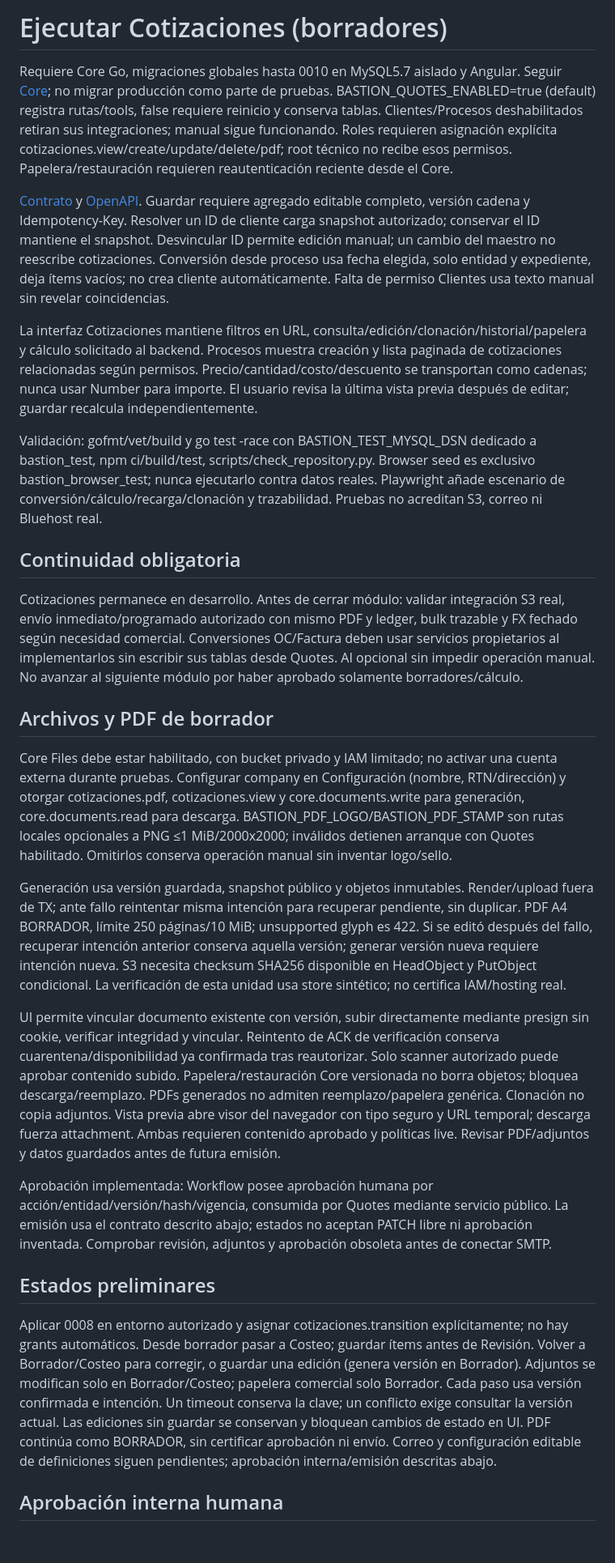
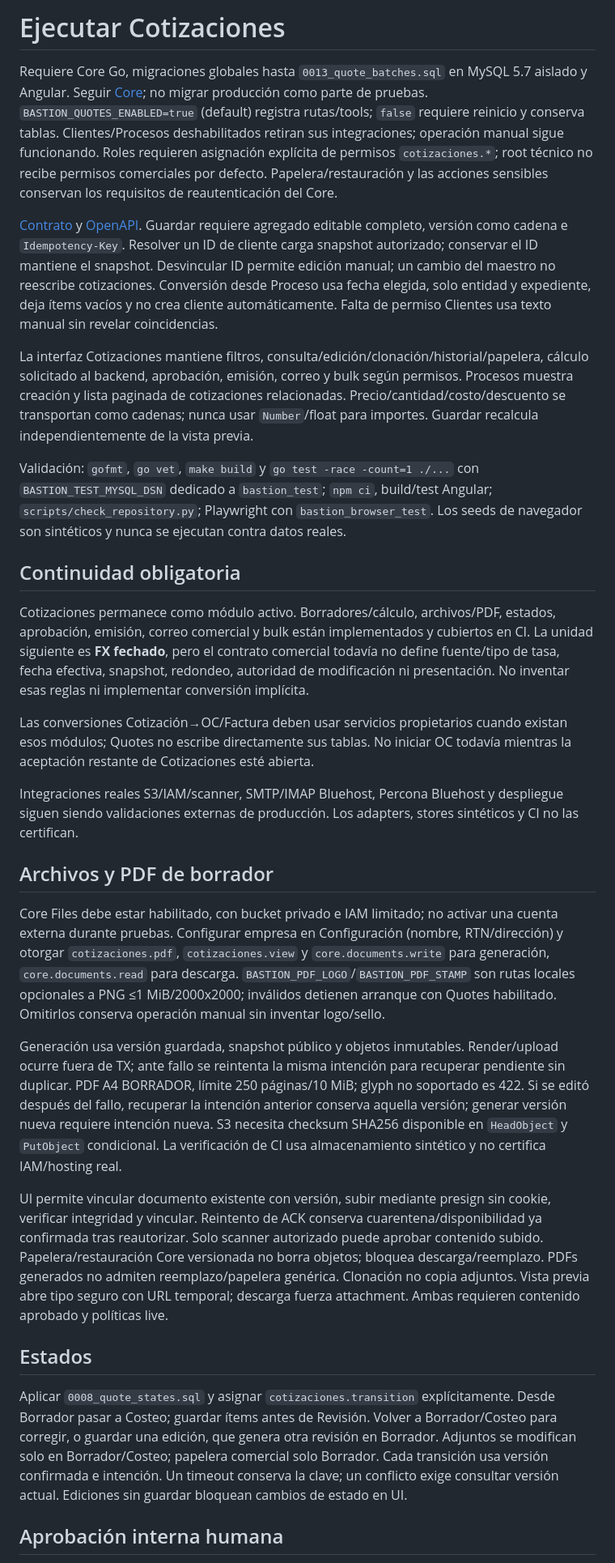
Before and after one commit to Ahcast/Bastion, a Markdown page: docs/development/quotes-runbook.md, the part around one of its changes. Shown at 81% size. GitHub-like rendering; blank space fills up the shorter version.

Commit message:
docs(quotes): align runbook with email and bulk implementation

```diff
--- a/docs/development/quotes-runbook.md
+++ b/docs/development/quotes-runbook.md
@@ -1,30 +1,32 @@
-# Ejecutar Cotizaciones (borradores)
+# Ejecutar Cotizaciones
 
-Requiere Core Go, migraciones globales hasta 0010 en MySQL5.7 aislado y Angular. Seguir [Core](core-runbook.md); no migrar producción como parte de pruebas. BASTION_QUOTES_ENABLED=true (default) registra rutas/tools, false requiere reinicio y conserva tablas. Clientes/Procesos deshabilitados retiran sus integraciones; manual sigue funcionando. Roles requieren asignación explícita cotizaciones.view/create/update/delete/pdf; root técnico no recibe esos permisos. Papelera/restauración requieren reautenticación reciente desde el Core.
+Requiere Core Go, migraciones globales hasta `0013_quote_batches.sql` en MySQL 5.7 aislado y Angular. Seguir [Core](core-runbook.md); no migrar producción como parte de pruebas. `BASTION_QUOTES_ENABLED=true` (default) registra rutas/tools; `false` requiere reinicio y conserva tablas. Clientes/Procesos deshabilitados retiran sus integraciones; operación manual sigue funcionando. Roles requieren asignación explícita de permisos `cotizaciones.*`; root técnico no recibe permisos comerciales por defecto. Papelera/restauración y las acciones sensibles conservan los requisitos de reautenticación del Core.
 
-[Contrato](../contracts/quotes.md) y [OpenAPI](../contracts/quotes-openapi.json). Guardar requiere agregado editable completo, versión cadena y Idempotency-Key. Resolver un ID de cliente carga snapshot autorizado; conservar el ID mantiene el snapshot. Desvincular ID permite edición manual; un cambio del maestro no reescribe cotizaciones. Conversión desde proceso usa fecha elegida, solo entidad y expediente, deja ítems vacíos; no crea cliente automáticamente. Falta de permiso Clientes usa texto manual sin revelar coincidencias.
+[Contrato](../contracts/quotes.md) y [OpenAPI](../contracts/quotes-openapi.json). Guardar requiere agregado editable completo, versión como cadena e `Idempotency-Key`. Resolver un ID de cliente carga snapshot autorizado; conservar el ID mantiene el snapshot. Desvincular ID permite edición manual; un cambio del maestro no reescribe cotizaciones. Conversión desde Proceso usa fecha elegida, solo entidad y expediente, deja ítems vacíos y no crea cliente automáticamente. Falta de permiso Clientes usa texto manual sin revelar coincidencias.
 
-La interfaz Cotizaciones mantiene filtros en URL, consulta/edición/clonación/historial/papelera y cálculo solicitado al backend. Procesos muestra creación y lista paginada de cotizaciones relacionadas según permisos. Precio/cantidad/costo/descuento se transportan como cadenas; nunca usar Number para importe. El usuario revisa la última vista previa después de editar; guardar recalcula independientemente.
+La interfaz Cotizaciones mantiene filtros, consulta/edición/clonación/historial/papelera, cálculo solicitado al backend, aprobación, emisión, correo y bulk según permisos. Procesos muestra creación y lista paginada de cotizaciones relacionadas. Precio/cantidad/costo/descuento se transportan como cadenas; nunca usar `Number`/float para importes. Guardar recalcula independientemente de la vista previa.
 
-Validación: gofmt/vet/build y go test -race con BASTION_TEST_MYSQL_DSN dedicado a bastion_test, npm ci/build/test, scripts/check_repository.py. Browser seed es exclusivo bastion_browser_test; nunca ejecutarlo contra datos reales. Playwright añade escenario de conversión/cálculo/recarga/clonación y trazabilidad. Pruebas no acreditan S3, correo ni Bluehost real.
+Validación: `gofmt`, `go vet`, `make build` y `go test -race -count=1 ./...` con `BASTION_TEST_MYSQL_DSN` dedicado a `bastion_test`; `npm ci`, build/test Angular; `scripts/check_repository.py`; Playwright con `bastion_browser_test`. Los seeds de navegador son sintéticos y nunca se ejecutan contra datos reales.
 
 ## Continuidad obligatoria
 
-Cotizaciones permanece en desarrollo. Antes de cerrar módulo: validar integración S3 real, envío inmediato/programado autorizado con mismo PDF y ledger, bulk trazable y FX fechado según necesidad comercial. Conversiones OC/Factura deben usar servicios propietarios al implementarlos sin escribir sus tablas desde Quotes. AI opcional sin impedir operación manual. No avanzar al siguiente módulo por haber aprobado solamente borradores/cálculo.
+Cotizaciones permanece como módulo activo. Borradores/cálculo, archivos/PDF, estados, aprobación, emisión, correo comercial y bulk están implementados y cubiertos en CI. La unidad siguiente es **FX fechado**, pero el contrato comercial todavía no define fuente/tipo de tasa, fecha efectiva, snapshot, redondeo, autoridad de modificación ni presentación. No inventar esas reglas ni implementar conversión implícita.
+
+Las conversiones Cotización→OC/Factura deben usar servicios propietarios cuando existan esos módulos; Quotes no escribe directamente sus tablas. No iniciar OC todavía mientras la aceptación restante de Cotizaciones esté abierta.
+
+Integraciones reales S3/IAM/scanner, SMTP/IMAP Bluehost, Percona Bluehost y despliegue siguen siendo validaciones externas de producción. Los adapters, stores sintéticos y CI no las certifican.
 
 ## Archivos y PDF de borrador
 
-Core Files debe estar habilitado, con bucket privado y IAM limitado; no activar una cuenta externa durante pruebas. Configurar company en Configuración (nombre, RTN/dirección) y otorgar cotizaciones.pdf, cotizaciones.view y core.documents.write para generación, core.documents.read para descarga. BASTION_PDF_LOGO/BASTION_PDF_STAMP son rutas locales opcionales a PNG ≤1 MiB/2000x2000; inválidos detienen arranque con Quotes habilitado. Omitirlos conserva operación manual sin inventar logo/sello.
+Core Files debe estar habilitado, con bucket privado e IAM limitado; no activar una cuenta externa durante pruebas. Configurar empresa en Configuración (nombre, RTN/dirección) y otorgar `cotizaciones.pdf`, `cotizaciones.view` y `core.documents.write` para generación, `core.documents.read` para descarga. `BASTION_PDF_LOGO`/`BASTION_PDF_STAMP` son rutas locales opcionales a PNG ≤1 MiB/2000x2000; inválidos detienen arranque con Quotes habilitado. Omitirlos conserva operación manual sin inventar logo/sello.
 
-Generación usa versión guardada, snapshot público y objetos inmutables. Render/upload fuera de TX; ante fallo reintentar misma intención para recuperar pendiente, sin duplicar. PDF A4 BORRADOR, límite 250 páginas/10 MiB; unsupported glyph es 422. Si se editó después del fallo, recuperar intención anterior conserva aquella versión; generar versión nueva requiere intención nueva. S3 necesita checksum SHA256 disponible en HeadObject y PutObject condicional. La verificación de esta unidad usa store sintético; no certifica IAM/hosting real.
+Generación usa versión guardada, snapshot público y objetos inmutables. Render/upload ocurre fuera de TX; ante fallo se reintenta la misma intención para recuperar pendiente sin duplicar. PDF A4 BORRADOR, límite 250 páginas/10 MiB; glyph no soportado es 422. Si se editó después del fallo, recuperar la intención anterior conserva aquella versión; generar versión nueva requiere intención nueva. S3 necesita checksum SHA256 disponible en `HeadObject` y `PutObject` condicional. La verificación de CI usa almacenamiento sintético y no certifica IAM/hosting real.
 
-UI permite vincular documento existente con versión, subir directamente mediante presign sin cookie, verificar integridad y vincular. Reintento de ACK de verificación conserva cuarentena/disponibilidad ya confirmada tras reautorizar. Solo scanner autorizado puede aprobar contenido subido. Papelera/restauración Core versionada no borra objetos; bloquea descarga/reemplazo. PDFs generados no admiten reemplazo/papelera genérica. Clonación no copia adjuntos. Vista previa abre visor del navegador con tipo seguro y URL temporal; descarga fuerza attachment. Ambas requieren contenido aprobado y políticas live. Revisar PDF/adjuntos y datos guardados antes de futura emisión.
+UI permite vincular documento existente con versión, subir mediante presign sin cookie, verificar integridad y vincular. Reintento de ACK conserva cuarentena/disponibilidad ya confirmada tras reautorizar. Solo scanner autorizado puede aprobar contenido subido. Papelera/restauración Core versionada no borra objetos; bloquea descarga/reemplazo. PDFs generados no admiten reemplazo/papelera genérica. Clonación no copia adjuntos. Vista previa abre tipo seguro con URL temporal; descarga fuerza attachment. Ambas requieren contenido aprobado y políticas live.
 
-Aprobación implementada: Workflow posee aprobación humana por acción/entidad/versión/hash/vigencia, consumida por Quotes mediante servicio público. La emisión usa el contrato descrito abajo; estados no aceptan PATCH libre ni aprobación inventada. Comprobar revisión, adjuntos y aprobación obsoleta antes de conectar SMTP.
+## Estados
 
-## Estados preliminares
-
-Aplicar 0008 en entorno autorizado y asignar cotizaciones.transition explícitamente; no hay grants automáticos. Desde borrador pasar a Costeo; guardar ítems antes de Revisión. Volver a Borrador/Costeo para corregir, o guardar una edición (genera versión en Borrador). Adjuntos se modifican solo en Borrador/Costeo; papelera comercial solo Borrador. Cada paso usa versión confirmada e intención. Un timeout conserva la clave; un conflicto exige consultar la versión actual. Las ediciones sin guardar se conservan y bloquean cambios de estado en UI. PDF continúa como BORRADOR, sin certificar aprobación ni envío. Correo y configuración editable de definiciones siguen pendientes; aprobación interna/emisión descritas abajo.
+Aplicar `0008_quote_states.sql` y asignar `cotizaciones.transition` explícitamente. Desde Borrador pasar a Costeo; guardar ítems antes de Revisión. Volver a Borrador/Costeo para corregir, o guardar una edición, que genera otra revisión en Borrador. Adjuntos se modifican solo en Borrador/Costeo; papelera comercial solo Borrador. Cada transición usa versión confirmada e intención. Un timeout conserva la clave; un conflicto exige consultar versión actual. Ediciones sin guardar bloquean cambios de estado en UI.
 
 ## Aprobación interna humana
 
```
Also changed, not shown: other parts of docs/development/quotes-runbook.md (+46 -9 lines).
